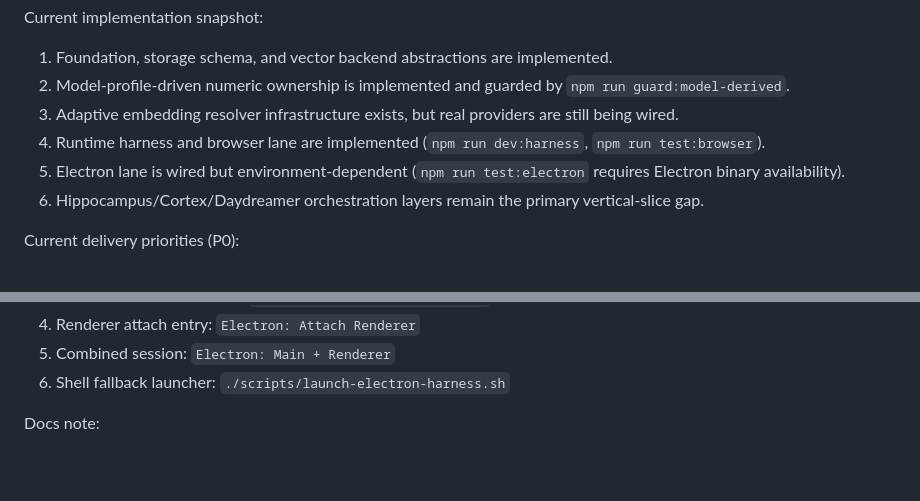
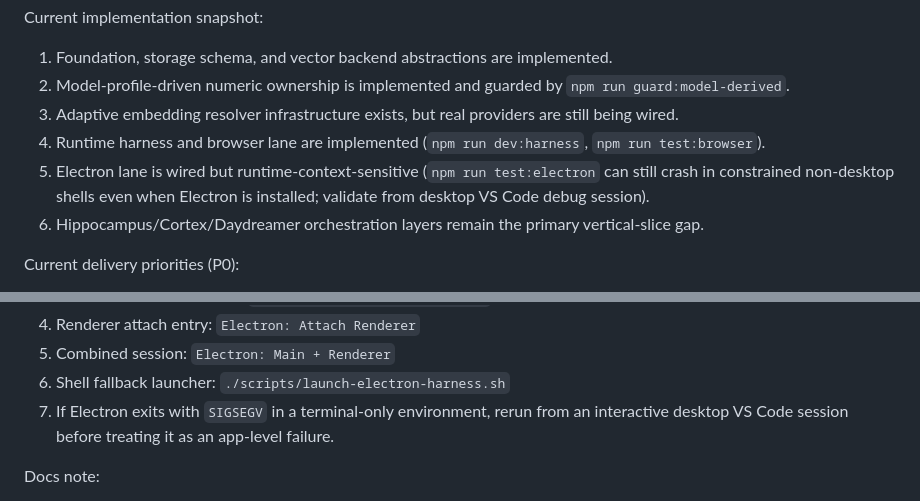
Before and after one commit to devlux76/cortex, a Markdown page: README.md, 2 parts joined by grey strips. Drawn GitHub-style; blank space fills up the shorter version.

Commit message:
feat: enhance Electron lane with runtime-context sensitivity, debugging setup, and updated VS Code configurations

```diff
--- a/README.md
+++ b/README.md
@@ -18,7 +18,7 @@ Current implementation snapshot:
 2. Model-profile-driven numeric ownership is implemented and guarded by `npm run guard:model-derived`.
 3. Adaptive embedding resolver infrastructure exists, but real providers are still being wired.
 4. Runtime harness and browser lane are implemented (`npm run dev:harness`, `npm run test:browser`).
-5. Electron lane is wired but environment-dependent (`npm run test:electron` requires Electron binary availability).
+5. Electron lane is wired but runtime-context-sensitive (`npm run test:electron` can still crash in constrained non-desktop shells even when Electron is installed; validate from desktop VS Code debug session).
 6. Hippocampus/Cortex/Daydreamer orchestration layers remain the primary vertical-slice gap.
 
 Current delivery priorities (P0):
@@ -41,6 +41,7 @@ VS Code debugging setup (Electron docs aligned):
 4. Renderer attach entry: `Electron: Attach Renderer`
 5. Combined session: `Electron: Main + Renderer`
 6. Shell fallback launcher: `./scripts/launch-electron-harness.sh`
+7. If Electron exits with `SIGSEGV` in a terminal-only environment, rerun from an interactive desktop VS Code session before treating it as an app-level failure.
 
 Docs note:
 1. Numeric examples in design docs are illustrative unless explicitly sourced from model metadata.
```
Also changed, not shown: CORTEX-DESIGN-PLAN-TODO.md (+1 -1 lines), PROJECT-EXECUTION-PLAN.md (+23 -9 lines).
